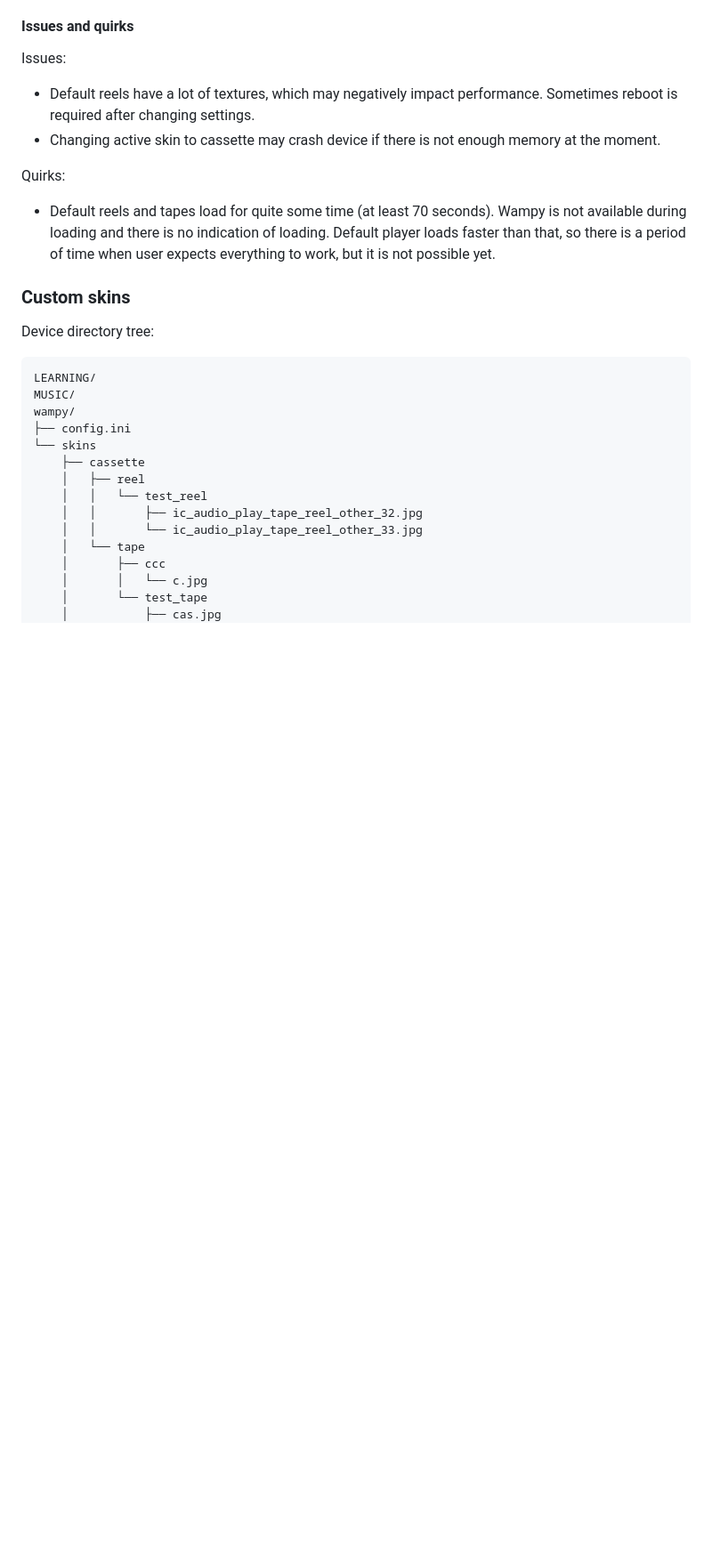
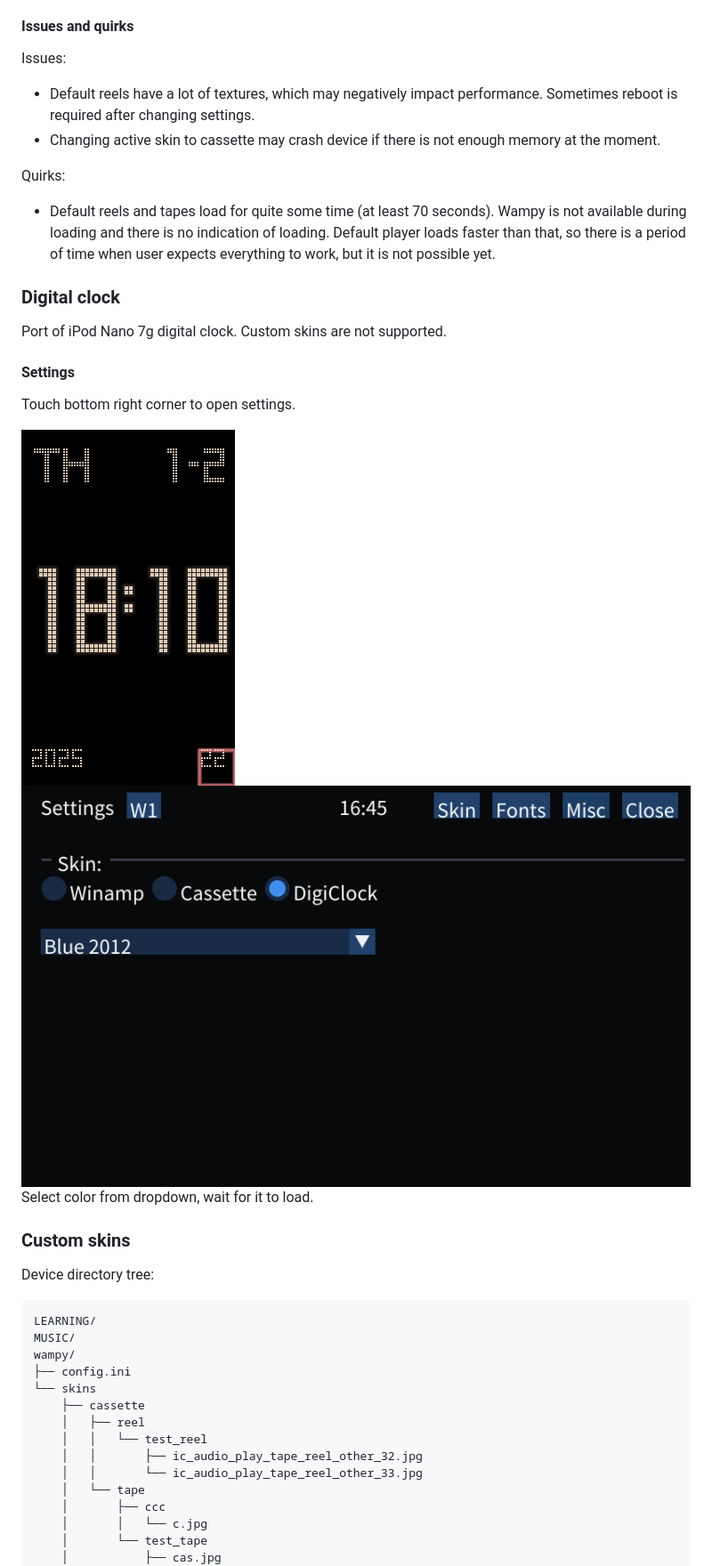
Before and after one commit to unknown321/wampy, a Markdown page: USAGE.md, the part around one of its changes. Shown at 89% size. Rendered like a GitHub page; pictures changed too: images/digital-clock-settings-here.png (added), images/settings-digital-clock.png (added); blank space fills up the shorter version.

Commit message:
added digital clock skin

```diff
--- a/USAGE.md
+++ b/USAGE.md
@@ -216,6 +218,20 @@ Quirks:
   there is no indication of loading. Default player loads faster than that, so there is a period of time when user
   expects everything to work, but it is not possible yet.
 
+### Digital clock
+
+Port of iPod Nano 7g digital clock. Custom skins are not supported.
+
+#### Settings
+
+Touch bottom right corner to open settings.
+
+<img src="images/digital-clock-settings-here.png" width="240">
+
+<img src="images/settings-digital-clock.png" alt="digital clock settings">
+
+Select color from dropdown, wait for it to load.
+
 ### Custom skins
 
 Device directory tree:
```
Also changed, not shown: other parts of USAGE.md (+2 -0 lines), 16 other files.
